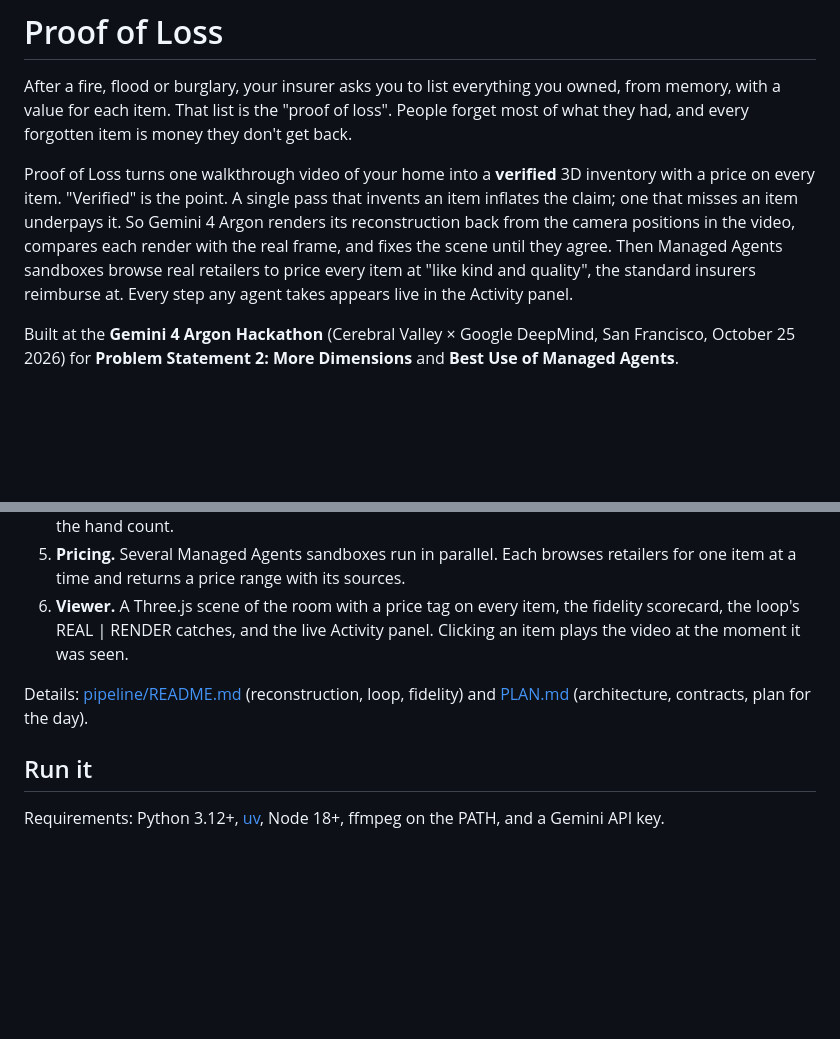
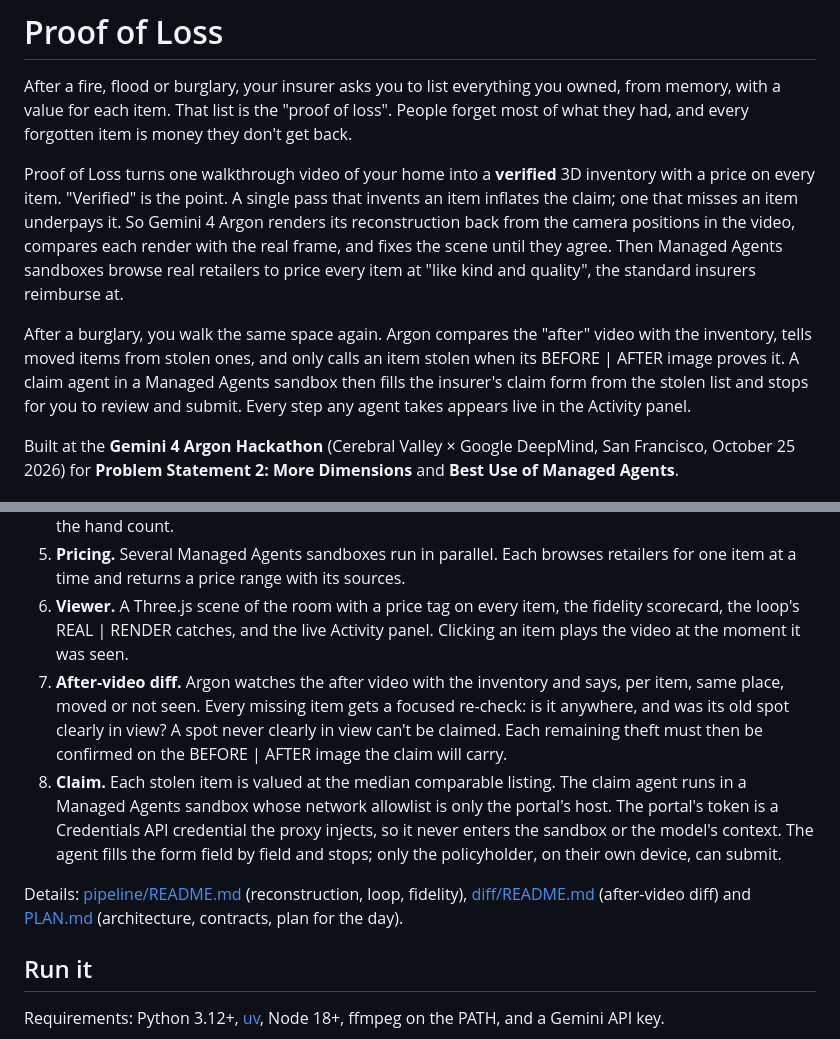
Before and after one commit to alaramartin/argonhacks, a Markdown page: README.md, 2 parts joined by grey strips. Drawn GitHub-style; blank space fills up the shorter version.

```diff
--- a/README.md
+++ b/README.md
@@ -2,7 +2,9 @@
 
 After a fire, flood or burglary, your insurer asks you to list everything you owned, from memory, with a value for each item. That list is the "proof of loss". People forget most of what they had, and every forgotten item is money they don't get back.
 
-Proof of Loss turns one walkthrough video of your home into a **verified** 3D inventory with a price on every item. "Verified" is the point. A single pass that invents an item inflates the claim; one that misses an item underpays it. So Gemini 4 Argon renders its reconstruction back from the camera positions in the video, compares each render with the real frame, and fixes the scene until they agree. Then Managed Agents sandboxes browse real retailers to price every item at "like kind and quality", the standard insurers reimburse at. Every step any agent takes appears live in the Activity panel.
+Proof of Loss turns one walkthrough video of your home into a **verified** 3D inventory with a price on every item. "Verified" is the point. A single pass that invents an item inflates the claim; one that misses an item underpays it. So Gemini 4 Argon renders its reconstruction back from the camera positions in the video, compares each render with the real frame, and fixes the scene until they agree. Then Managed Agents sandboxes browse real retailers to price every item at "like kind and quality", the standard insurers reimburse at.
+
+After a burglary, you walk the same space again. Argon compares the "after" video with the inventory, tells moved items from stolen ones, and only calls an item stolen when its BEFORE | AFTER image proves it. A claim agent in a Managed Agents sandbox then fills the insurer's claim form from the stolen list and stops for you to review and submit. Every step any agent takes appears live in the Activity panel.
 
 Built at the **Gemini 4 Argon Hackathon** (Cerebral Valley × Google DeepMind, San Francisco, October 25 2026) for **Problem Statement 2: More Dimensions** and **Best Use of Managed Agents**.
 
@@ -25,8 +38,10 @@ Every item in the final scene is priced from 2–3 retailer listings, each kept
 4. **Fidelity.** A deterministic, model-free word matcher scores the single pass and the final scene against the hand count.
 5. **Pricing.** Several Managed Agents sandboxes run in parallel. Each browses retailers for one item at a time and returns a price range with its sources.
 6. **Viewer.** A Three.js scene of the room with a price tag on every item, the fidelity scorecard, the loop's REAL | RENDER catches, and the live Activity panel. Clicking an item plays the video at the moment it was seen.
+7. **After-video diff.** Argon watches the after video with the inventory and says, per item, same place, moved or not seen. Every missing item gets a focused re-check: is it anywhere, and was its old spot clearly in view? A spot never clearly in view can't be claimed. Each remaining theft must then be confirmed on the BEFORE | AFTER image the claim will carry.
+8. **Claim.** Each stolen item is valued at the median comparable listing. The claim agent runs in a Managed Agents sandbox whose network allowlist is only the portal's host. The portal's token is a Credentials API credential the proxy injects, so it never enters the sandbox or the model's context. The agent fills the form field by field and stops; only the policyholder, on their own device, can submit.
 
-Details: [pipeline/README.md](pipeline/README.md) (reconstruction, loop, fidelity) and [PLAN.md](PLAN.md) (architecture, contracts, plan for the day).
+Details: [pipeline/README.md](pipeline/README.md) (reconstruction, loop, fidelity), [diff/README.md](diff/README.md) (after-video diff) and [PLAN.md](PLAN.md) (architecture, contracts, plan for the day).
 
 ## Run it
 
```
Also changed, not shown: other parts of README.md (+23 -3 lines).
